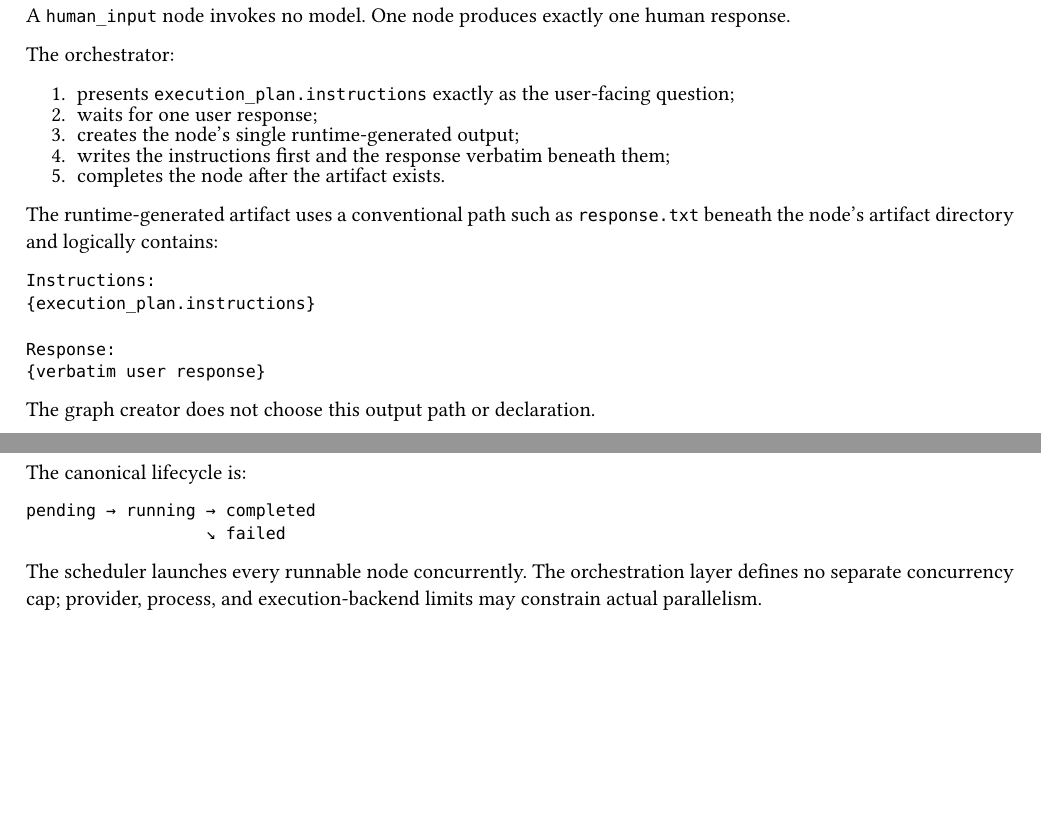
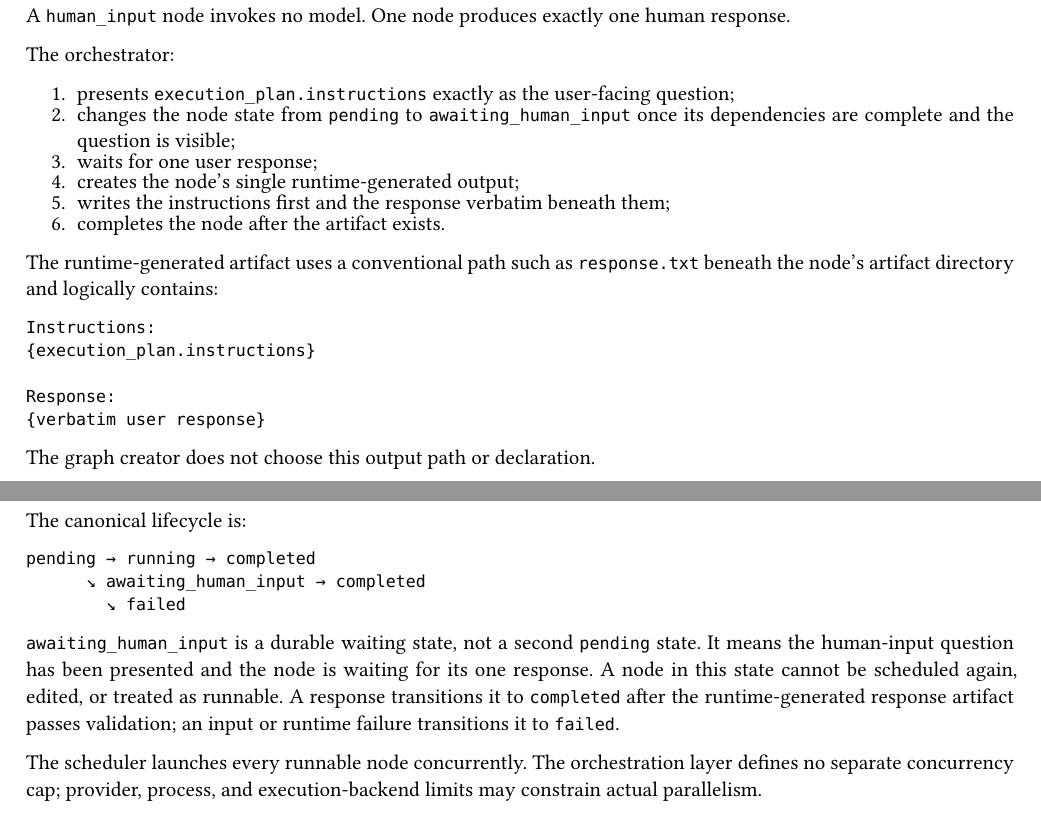
Before and after one commit to timurxa/sdl-learning, a Typst document (orchestration-framework-v1-spec.typ): two parts of pages 6 and 7 of 11 before the commit and two parts of pages 6 and 7 of 12 after it, joined at a grey line, cut so that both start at the same text, the shorter picture padded with empty space. Compiled offline with Typst 0.15.

Commit message:
feat: human input

````diff
--- a/orchestration-framework-v1-spec.typ
+++ b/orchestration-framework-v1-spec.typ
@@ -128,7 +128,7 @@ Every canonical node has the following logical shape:
     "instructions": "executor-facing instructions"
   },
   "reasoning_level": "straightforward | bounded | deep_reasoning",
-  "state": "pending | running | completed | failed"
+  "state": "pending | running | awaiting_human_input | completed | failed"
 }
 ```
 
@@ -267,10 +267,11 @@ A `human_input` node invokes no model. One node produces exactly one human respo
 The orchestrator:
 
 1. presents `execution_plan.instructions` exactly as the user-facing question;
-2. waits for one user response;
-3. creates the node's single runtime-generated output;
-4. writes the instructions first and the response verbatim beneath them;
-5. completes the node after the artifact exists.
+2. changes the node state from `pending` to `awaiting_human_input` once its dependencies are complete and the question is visible;
+3. waits for one user response;
+4. creates the node's single runtime-generated output;
+5. writes the instructions first and the response verbatim beneath them;
+6. completes the node after the artifact exists.
 
 The runtime-generated artifact uses a conventional path such as `response.txt` beneath the node's artifact directory and logically contains:
 
@@ -320,8 +321,11 @@ The canonical lifecycle is:
 
 ```text
 pending → running → completed
-                  ↘ failed
+      ↘ awaiting_human_input → completed
+        ↘ failed
 ```
+
+`awaiting_human_input` is a durable waiting state, not a second `pending` state. It means the human-input question has been presented and the node is waiting for its one response. A node in this state cannot be scheduled again, edited, or treated as runnable. A response transitions it to `completed` after the runtime-generated response artifact passes validation; an input or runtime failure transitions it to `failed`.
 
 The scheduler launches every runnable node concurrently. The orchestration layer defines no separate concurrency cap; provider, process, and execution-backend limits may constrain actual parallelism.
 
````
Also changed, not shown: orchestration-framework-v1-spec.typ (2 more changed lines), 10 other files.
